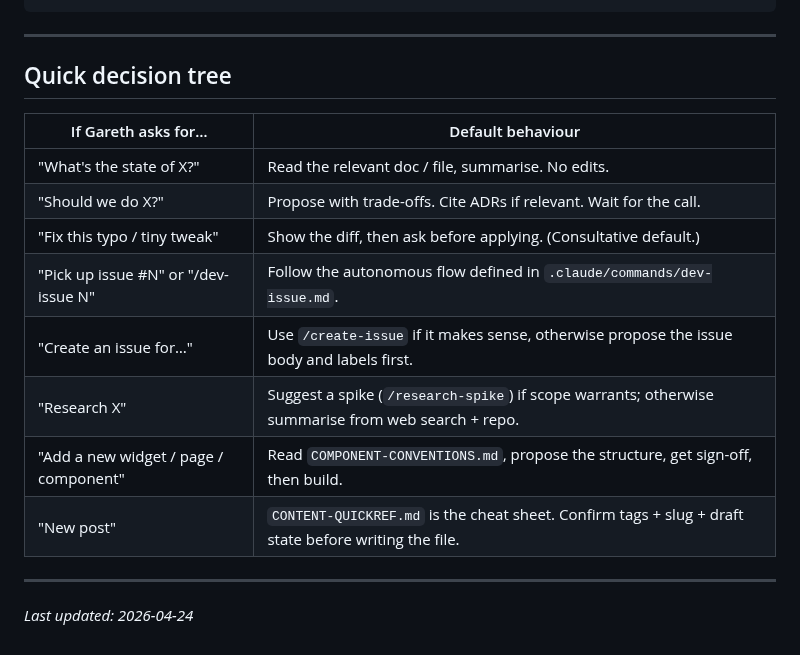
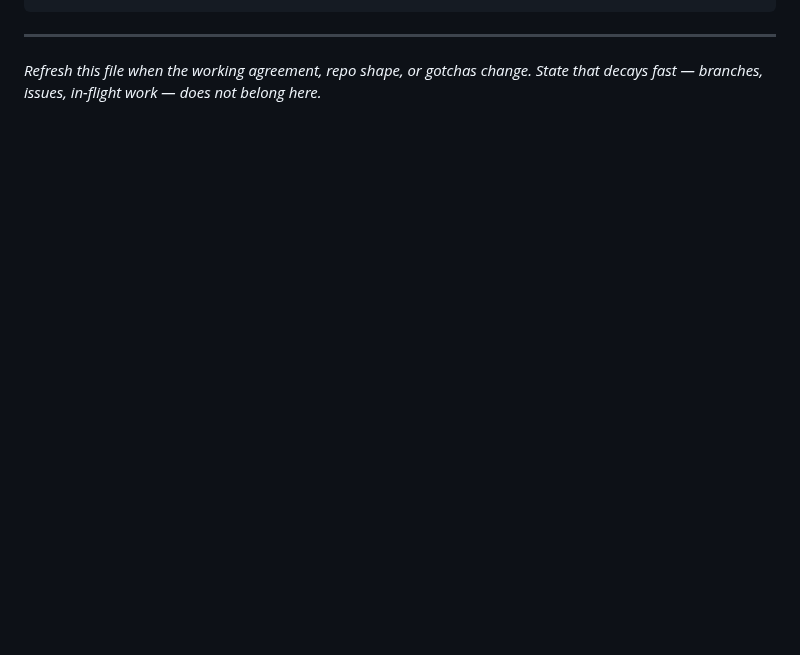
Before and after one commit to ggfevans/gvns.ca, a Markdown page: docs/SESSION-START.md, the part around one of its changes. Rendered like a GitHub page; blank space fills up the shorter version.

```diff
--- a/docs/SESSION-START.md
+++ b/docs/SESSION-START.md
@@ -123,19 +126,4 @@ git worktree list                            # Active worktrees (parallel work)
 
 ---
 
-## Quick decision tree
-
-| If Gareth asks for… | Default behaviour |
-|---|---|
-| "What's the state of X?" | Read the relevant doc / file, summarise. No edits. |
-| "Should we do X?" | Propose with trade-offs. Cite ADRs if relevant. Wait for the call. |
-| "Fix this typo / tiny tweak" | Show the diff, then ask before applying. (Consultative default.) |
-| "Pick up issue #N" or "/dev-issue N" | Follow the autonomous flow defined in `.claude/commands/dev-issue.md`. |
-| "Create an issue for…" | Use `/create-issue` if it makes sense, otherwise propose the issue body and labels first. |
-| "Research X" | Suggest a spike (`/research-spike`) if scope warrants; otherwise summarise from web search + repo. |
-| "Add a new widget / page / component" | Read `COMPONENT-CONVENTIONS.md`, propose the structure, get sign-off, then build. |
-| "New post" | `CONTENT-QUICKREF.md` is the cheat sheet. Confirm tags + slug + draft state before writing the file. |
-
----
-
-*Last updated: 2026-04-24*
+*Refresh this file when the working agreement, repo shape, or gotchas change. State that decays fast — branches, issues, in-flight work — does not belong here.*
```
Also changed, not shown: other parts of docs/SESSION-START.md (+60 -57 lines), docs/CONTENT-QUICKREF.md (+37 -63 lines).
